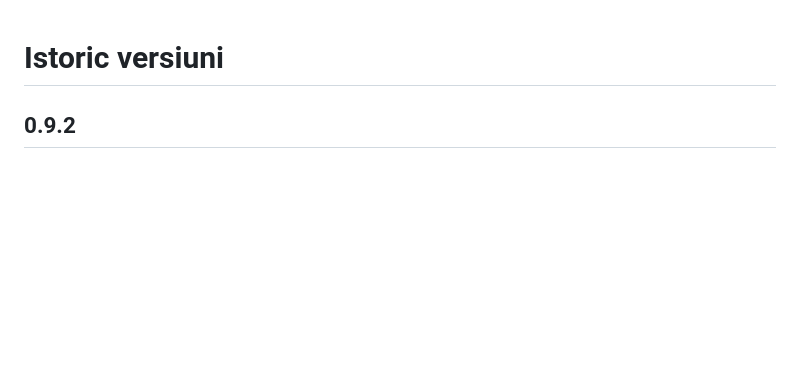
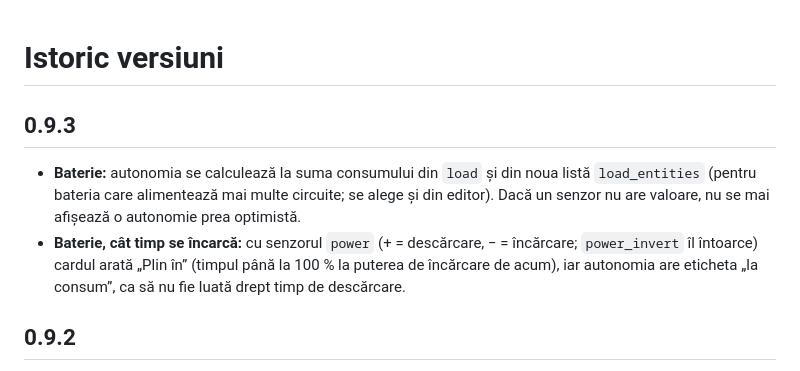
Before and after one commit to AdrianTIonut/ha-calm-modern-ui, a Markdown page: CHANGELOG.md, the part around the change. Drawn GitHub-style; blank space fills up the shorter version.

```diff
--- a/CHANGELOG.md
+++ b/CHANGELOG.md
@@ -1,4 +1,8 @@
 # Istoric versiuni
+
+## 0.9.3
+- **Baterie:** autonomia se calculează la suma consumului din `load` și din noua listă `load_entities` (pentru bateria care alimentează mai multe circuite; se alege și din editor). Dacă un senzor nu are valoare, nu se mai afișează o autonomie prea optimistă.
+- **Baterie, cât timp se încarcă:** cu senzorul `power` (+ = descărcare, − = încărcare; `power_invert` îl întoarce) cardul arată „Plin în” (timpul până la 100 % la puterea de încărcare de acum), iar autonomia are eticheta „la consum”, ca să nu fie luată drept timp de descărcare.
 
 ## 0.9.2
 - **Mișcare și baterie:** opțiunea `motion` pe fiecare card (`auto` | `full` | `calm` | `off`, și în editorul vizual). Implicit `auto`: pe tabletă și PC animațiile merg continuu, pe telefon (latura mică a ecranului sub 600 px) sunt `calm` — câteva secunde la fiecare schimbare de stare, apoi static. `weather_effects` și `flow_animation` (`auto` | `on` | `off`) controlează separat efectele din vreme și punctele din flux. `animations: false` și „reduce motion” funcționează ca înainte.
```
Also changed, not shown: README.md (+4 -0 lines), README.ro.md (+4 -0 lines), docs/img/battery.png, 9 other files.
